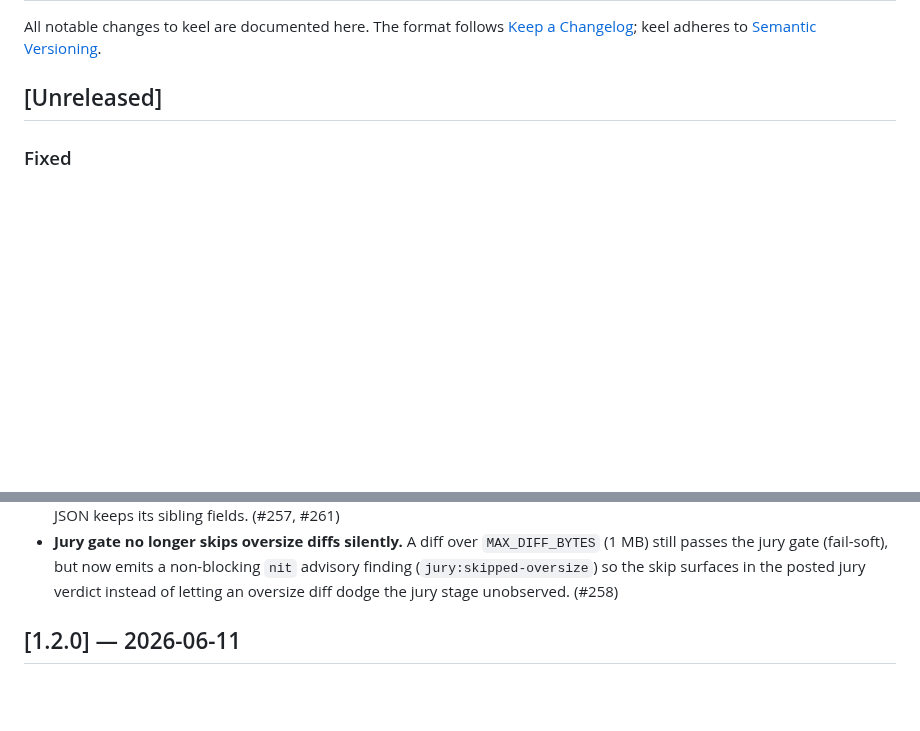
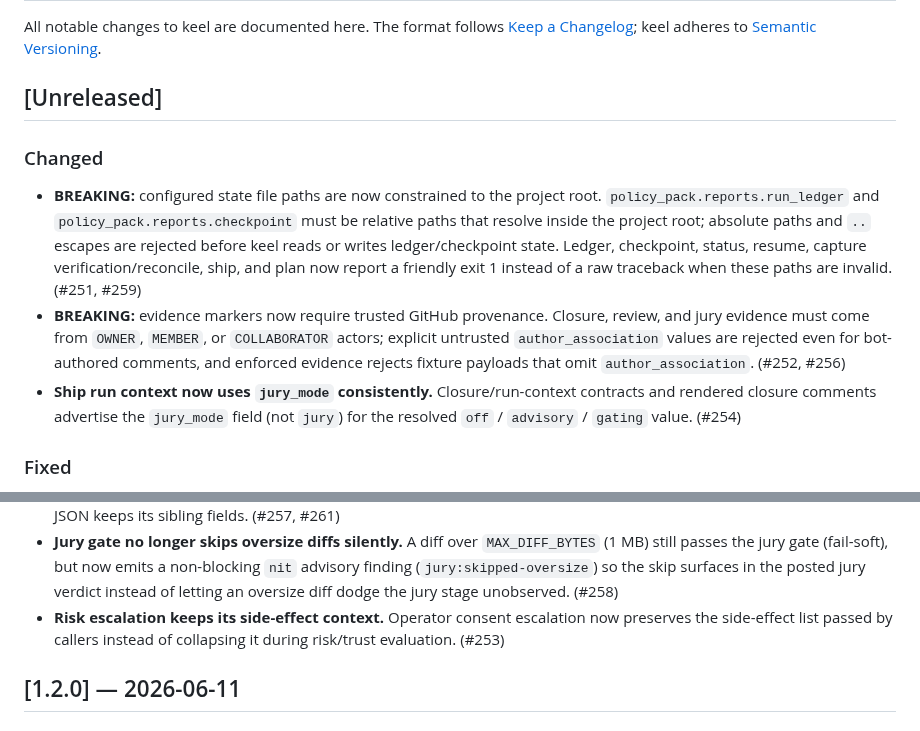
Before and after one commit to actions-marketplace-validations/berkayturanci_keel, a Markdown page: CHANGELOG.md, 2 parts joined by grey strips. Rendered like a GitHub page; blank space fills up the shorter version.

```diff
--- a/CHANGELOG.md
+++ b/CHANGELOG.md
@@ -5,6 +5,21 @@ All notable changes to keel are documented here. The format follows
 [Semantic Versioning](https://semver.org/spec/v2.0.0.html).
 
 ## [Unreleased]
+
+### Changed
+- **BREAKING:** configured state file paths are now constrained to the project root.
+  `policy_pack.reports.run_ledger` and `policy_pack.reports.checkpoint` must be relative
+  paths that resolve inside the project root; absolute paths and `..` escapes are rejected
+  before keel reads or writes ledger/checkpoint state. Ledger, checkpoint, status, resume,
+  capture verification/reconcile, ship, and plan now report a friendly exit 1 instead of a
+  raw traceback when these paths are invalid. (#251, #259)
+- **BREAKING:** evidence markers now require trusted GitHub provenance. Closure, review, and
+  jury evidence must come from `OWNER`, `MEMBER`, or `COLLABORATOR` actors; explicit
+  untrusted `author_association` values are rejected even for bot-authored comments, and
+  enforced evidence rejects fixture payloads that omit `author_association`. (#252, #256)
+- **Ship run context now uses `jury_mode` consistently.** Closure/run-context contracts and
+  rendered closure comments advertise the `jury_mode` field (not `jury`) for the resolved
+  `off` / `advisory` / `gating` value. (#254)
 
 ### Fixed
 - **`adapter-status` no longer flags opt-in legacy wrappers as `missing`.** Legacy
@@ -27,6 +42,9 @@ All notable changes to keel are documented here. The format follows
   non-blocking `nit` advisory finding (`jury:skipped-oversize`) so the skip surfaces
   in the posted jury verdict instead of letting an oversize diff dodge the jury
   stage unobserved. (#258)
+- **Risk escalation keeps its side-effect context.** Operator consent escalation now
+  preserves the side-effect list passed by callers instead of collapsing it during
+  risk/trust evaluation. (#253)
 
 ## [1.2.0] — 2026-06-11
 
```
Also changed, not shown: docs/keel/cli.md (+3 -0 lines), docs/keel/command-contracts.md (+5 -4 lines).
